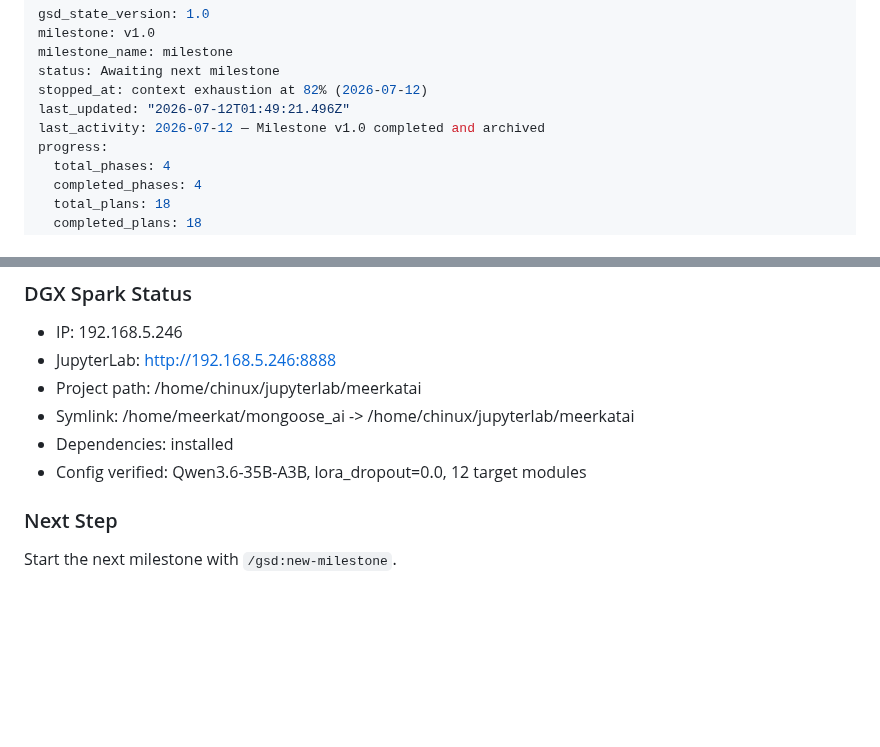
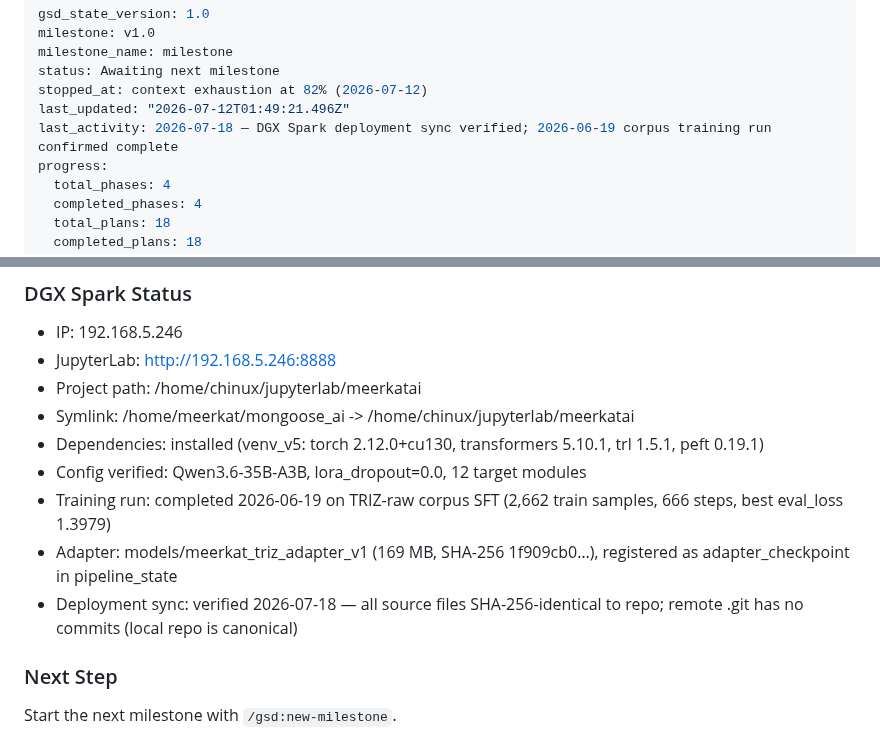
Before and after one commit to MeerkatAIChina/meerkat-triz, a Markdown page: .planning/STATE.md, 2 parts joined by grey strips. Drawn GitHub-style; blank space fills up the shorter version.

```diff
--- a/.planning/STATE.md
+++ b/.planning/STATE.md
@@ -5,7 +5,7 @@ milestone_name: milestone
 status: Awaiting next milestone
 stopped_at: context exhaustion at 82% (2026-07-12)
 last_updated: "2026-07-12T01:49:21.496Z"
-last_activity: 2026-07-12 — Milestone v1.0 completed and archived
+last_activity: 2026-07-18 — DGX Spark deployment sync verified; 2026-06-19 corpus training run confirmed complete
 progress:
   total_phases: 4
   completed_phases: 4
@@ -129,8 +129,11 @@ Resume file: None
 - JupyterLab: http://192.168.5.246:8888
 - Project path: /home/chinux/jupyterlab/meerkatai
 - Symlink: /home/meerkat/mongoose_ai -> /home/chinux/jupyterlab/meerkatai
-- Dependencies: installed
+- Dependencies: installed (venv_v5: torch 2.12.0+cu130, transformers 5.10.1, trl 1.5.1, peft 0.19.1)
 - Config verified: Qwen3.6-35B-A3B, lora_dropout=0.0, 12 target modules
+- Training run: completed 2026-06-19 on TRIZ-raw corpus SFT (2,662 train samples, 666 steps, best eval_loss 1.3979)
+- Adapter: models/meerkat_triz_adapter_v1 (169 MB, SHA-256 1f909cb0…), registered as adapter_checkpoint in pipeline_state
+- Deployment sync: verified 2026-07-18 — all source files SHA-256-identical to repo; remote .git has no commits (local repo is canonical)
 
 ### Next Step
 
```
Also changed, not shown: .planning/PROJECT.md (+9 -4 lines).
